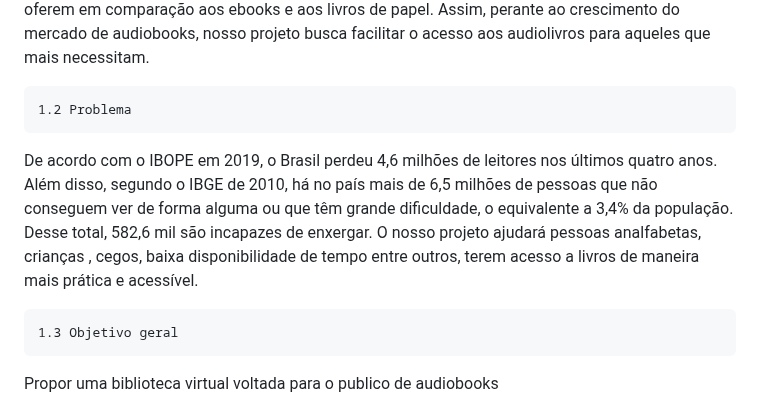
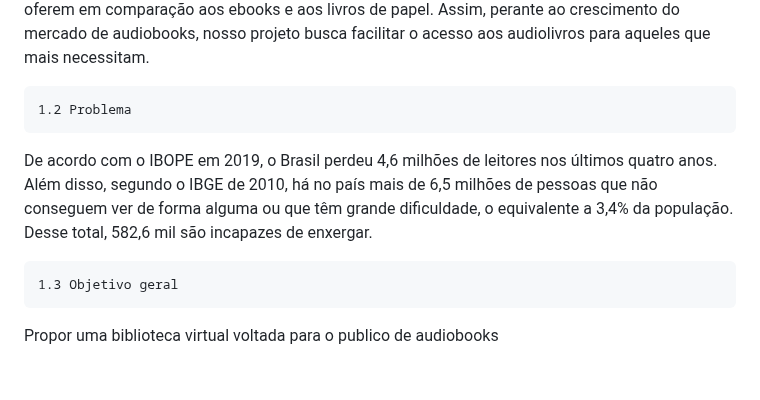
Before and after one commit to ICEI-PUC-Minas-PPLES-TI/plf-es-2023-1-ti2-0924100-webteca, a Markdown page: docs/relatorio_final.md, the part around the change. GitHub-like rendering; blank space fills up the shorter version.

Commit message:
Atualizar o relatorio_final.md
#10

```diff
--- a/docs/relatorio_final.md
+++ b/docs/relatorio_final.md
@@ -44,7 +44,7 @@ Em 2022, o mercado global de audiolivros foi avaliado em US$ 5.364,9 milhões e
 
     1.2 Problema
 
-De acordo com o IBOPE em 2019, o Brasil perdeu 4,6 milhões de leitores nos últimos quatro anos. Além disso, segundo o IBGE de 2010, há no país mais de 6,5 milhões de pessoas que não conseguem ver de forma alguma ou que têm grande dificuldade, o equivalente a 3,4% da população. Desse total, 582,6 mil são incapazes de enxergar. O nosso projeto ajudará pessoas analfabetas, crianças , cegos, baixa disponibilidade de tempo entre outros, terem acesso a livros de maneira mais prática e acessível.
+De acordo com o IBOPE em 2019, o Brasil perdeu 4,6 milhões de leitores nos últimos quatro anos. Além disso, segundo o IBGE de 2010, há no país mais de 6,5 milhões de pessoas que não conseguem ver de forma alguma ou que têm grande dificuldade, o equivalente a 3,4% da população. Desse total, 582,6 mil são incapazes de enxergar.
 
     1.3 Objetivo geral
 
```
